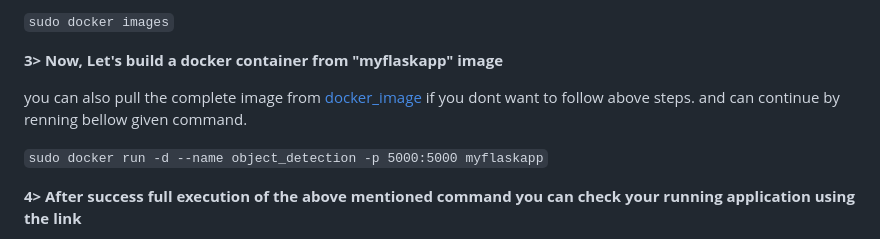
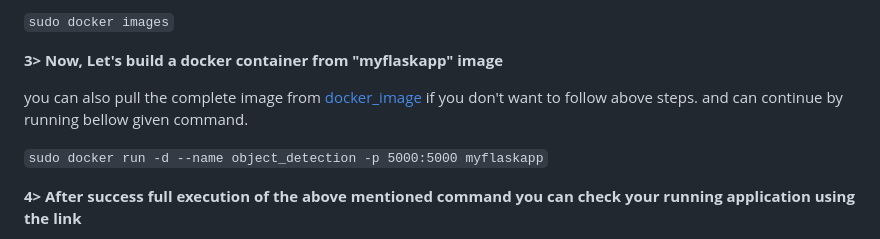
Before and after one commit to AkshayGondaliya/custom_model_app, a Markdown page: README.md, the part around the change. Rendered like a GitHub page.

```diff
--- a/README.md
+++ b/README.md
@@ -42,8 +42,8 @@ After successful execution of the above given command we will have docker one ne
 
 **3> Now, Let's build a docker container from "myflaskapp" image**
 
-you can also pull the complete image from [docker_image](https://hub.docker.com/repository/docker/akshaygondaliya/object_detection/tags?page=1&ordering=last_updated) if you dont want to follow above steps.
-and can continue by renning bellow given command.
+you can also pull the complete image from [docker_image](https://hub.docker.com/repository/docker/akshaygondaliya/object_detection/tags?page=1&ordering=last_updated) if you don't want to follow above steps.
+and can continue by running bellow given command.
 
 `sudo docker run -d --name object_detection -p 5000:5000 myflaskapp`
 
```
